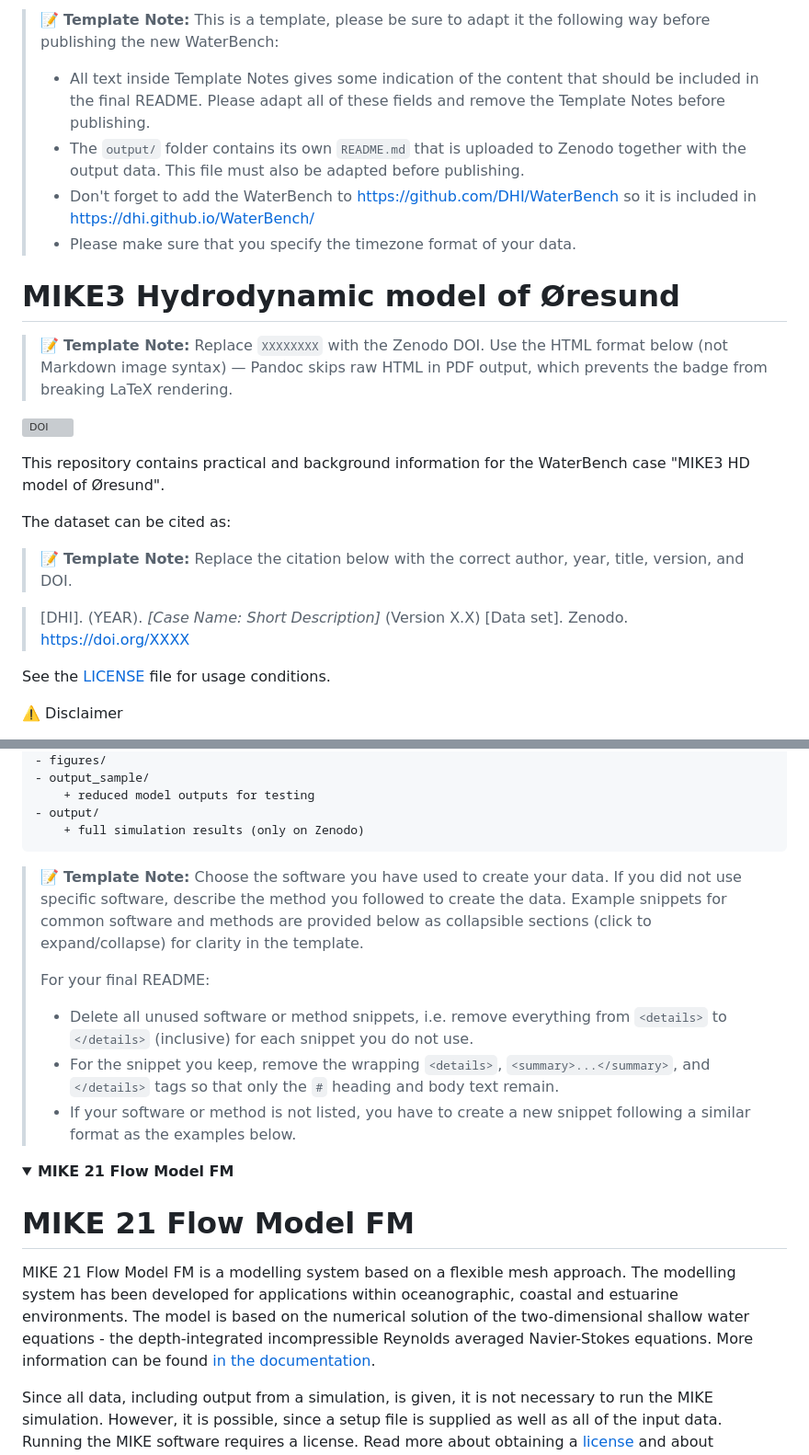
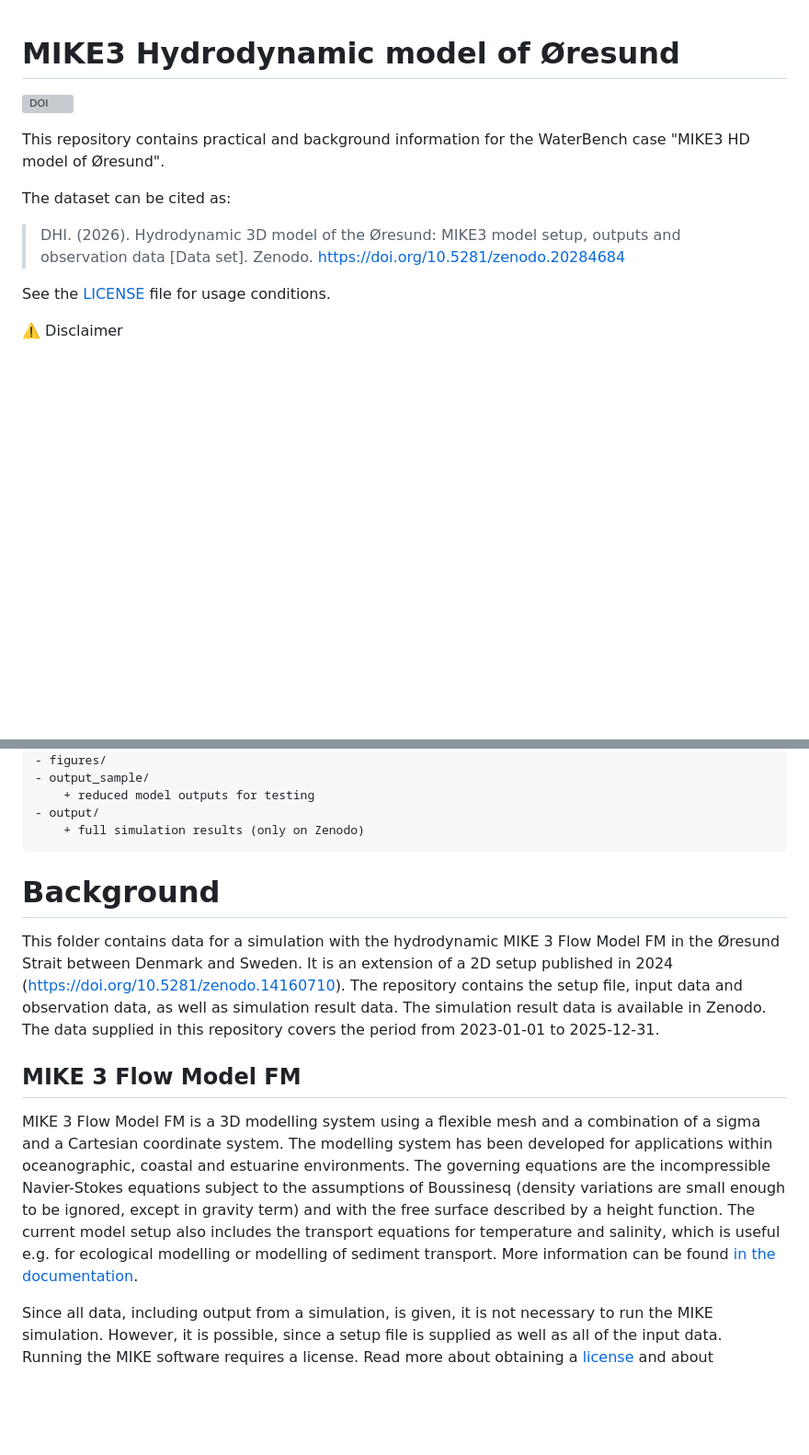
Before and after one commit to DHI/WaterBench-MIKE3HD-Oresund, a Markdown page: README.md, 2 parts joined by grey strips. Shown at 92% size. Drawn GitHub-style; folded sections open; blank space fills up the shorter version; grey boxes are pictures that could not be loaded.

```diff
--- a/README.md
+++ b/README.md
@@ -1,23 +1,12 @@
-> 📝 **Template Note:** This is a template, please be sure to adapt it the following way before publishing the new WaterBench:
-> - All text inside Template Notes gives some indication of the content that should be included in the final README. Please adapt all of these fields and remove the Template Notes before publishing.
-> - The `output/` folder contains its own `README.md` that is uploaded to Zenodo together with the output data. This file must also be adapted before publishing.
-> - Don't forget to add the WaterBench to https://github.com/DHI/WaterBench so it is included in https://dhi.github.io/WaterBench/
-> - Please make sure that you specify the timezone format of your data.
-
 # MIKE3 Hydrodynamic model of Øresund
 
-> 📝 **Template Note:** Replace `XXXXXXXX` with the Zenodo DOI. Use the HTML format below (not Markdown image syntax) — Pandoc skips raw HTML in PDF output, which prevents the badge from breaking LaTeX rendering.
-
-<a href="https://doi.org/10.5281/zenodo.XXXXXXXX"><img src="https://img.shields.io/badge/DOI-10.5281%2Fzenodo.XXXXXXXX-blue" alt="DOI"></a>
+<a href="https://doi.org/10.5281/zenodo.20284684"><img src="https://img.shields.io/badge/DOI-10.5281%2Fzenodo.20284684-blue" alt="DOI"></a>
 
 This repository contains practical and background information for the WaterBench case "MIKE3 HD model of Øresund".
 
 The dataset can be cited as:
 
-> 📝 **Template Note:** Replace the citation below with the correct author, year, title, version, and DOI.
-
-> \[DHI\]. (YEAR). *\[Case Name: Short Description\]*
-> (Version X.X) \[Data set\]. Zenodo. https://doi.org/XXXX
+> DHI. (2026). Hydrodynamic 3D model of the Øresund: MIKE3 model setup, outputs and observation data [Data set]. Zenodo. [https://doi.org/10.5281/zenodo.20284684](https://doi.org/10.5281/zenodo.20284684)
 
 See the [LICENSE](LICENSE) file for usage conditions.
 
@@ -67,22 +56,12 @@ The dataset is aimed at supporting educational, research, and exploratory activi
     - output/
         + full simulation results (only on Zenodo)
 
+# Background
+This folder contains data for a simulation with the hydrodynamic MIKE 3 Flow Model FM in the Øresund Strait between Denmark and Sweden. It is an extension of a 2D setup published in 2024 ([https://doi.org/10.5281/zenodo.14160710](https://doi.org/10.5281/zenodo.14160710)). The repository contains the setup file, input data and observation data, as well as simulation result data. The simulation result data is available in Zenodo. The data supplied in this repository covers the period from 2023-01-01 to 2025-12-31.
 
-> 📝 **Template Note:**
-> Choose the software you have used to create your data. If you did not use specific software, describe the method you followed to create the data. Example snippets for common software and methods are provided below as collapsible sections (click to expand/collapse) for clarity in the template.
->
-> For your final README:
-> - Delete all unused software or method snippets, i.e. remove everything from `<details>` to `</details>` (inclusive) for each snippet you do not use.
-> - For the snippet you keep, remove the wrapping `<details>`, `<summary>...</summary>`, and `</details>` tags so that only the `#` heading and body text remain.
-> - If your software or method is not listed, you have to create a new snippet following a similar format as the examples below.
+## MIKE 3 Flow Model FM
 
-
-<details>
-<summary><strong>MIKE 21 Flow Model FM</strong></summary>
-
-# MIKE 21 Flow Model FM
-
-MIKE 21 Flow Model FM is a modelling system based on a flexible mesh approach. The modelling system has been developed for applications within oceanographic, coastal and estuarine environments. The model is based on the numerical solution of the two-dimensional shallow water equations - the depth-integrated incompressible Reynolds averaged Navier-Stokes equations. More information can be found [in the documentation](https://manuals.mikepoweredbydhi.help/latest/Coast_and_Sea/MIKE_FM_HD_2D.pdf).
+MIKE 3 Flow Model FM is a 3D modelling system using a flexible mesh and a combination of a sigma and a Cartesian coordinate system. The modelling system has been developed for applications within oceanographic, coastal and estuarine environments. The governing equations are the incompressible Navier-Stokes equations subject to the assumptions of Boussinesq (density variations are small enough to be ignored, except in gravity term) and with the free surface described by a height function. The current model setup also includes the transport equations for temperature and salinity, which is useful e.g. for ecological modelling or modelling of sediment transport. More information can be found [in the documentation](https://manuals.mikepoweredbydhi.help/latest/Coast_and_Sea/MIKE_3_Flow_FM_Scientific_Doc.pdf).
 
 Since all data, including output from a simulation, is given, it is not necessary to run the MIKE simulation. However, it is possible, since a setup file is supplied as well as all of the input data. Running the MIKE software requires a license. Read more about obtaining a [license](https://www.dhigroup.com/technologies/mikepoweredbydhi/pricing) and about [academic licensing](https://www.dhigroup.com/technologies/mikepoweredbydhi/pricing/academic-licenses). If you already have a license, read the [step-by-step guide](https://manuals.mikepoweredbydhi.help/latest/Coast_and_Sea/MIKE_FM_HD_Step_By_Step.pdf) to learn how to run simulations.
 
```
Also changed, not shown: other parts of README.md (+17 -61 lines), figures/geometry.png (added), 1 other file.
